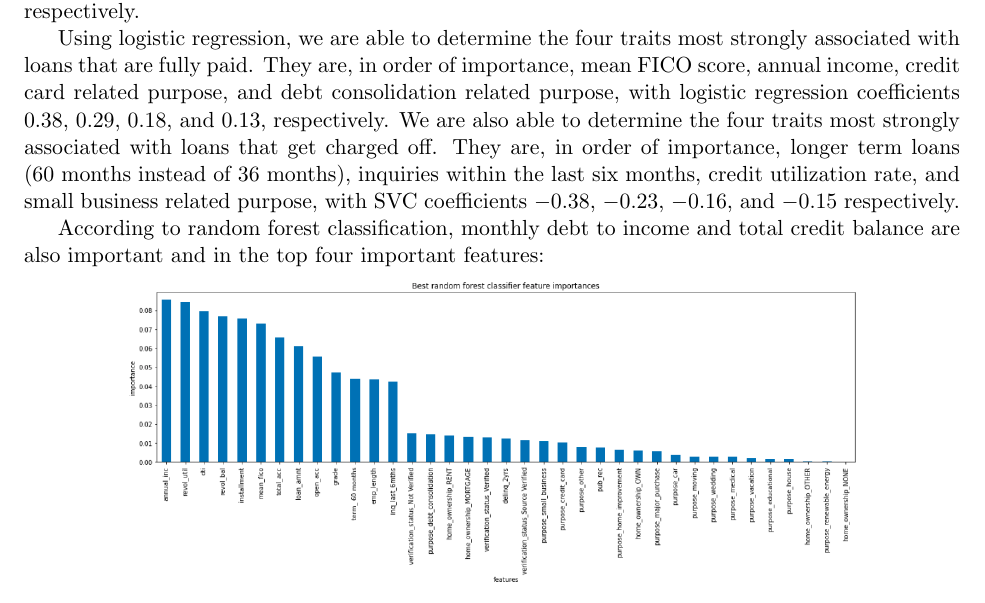
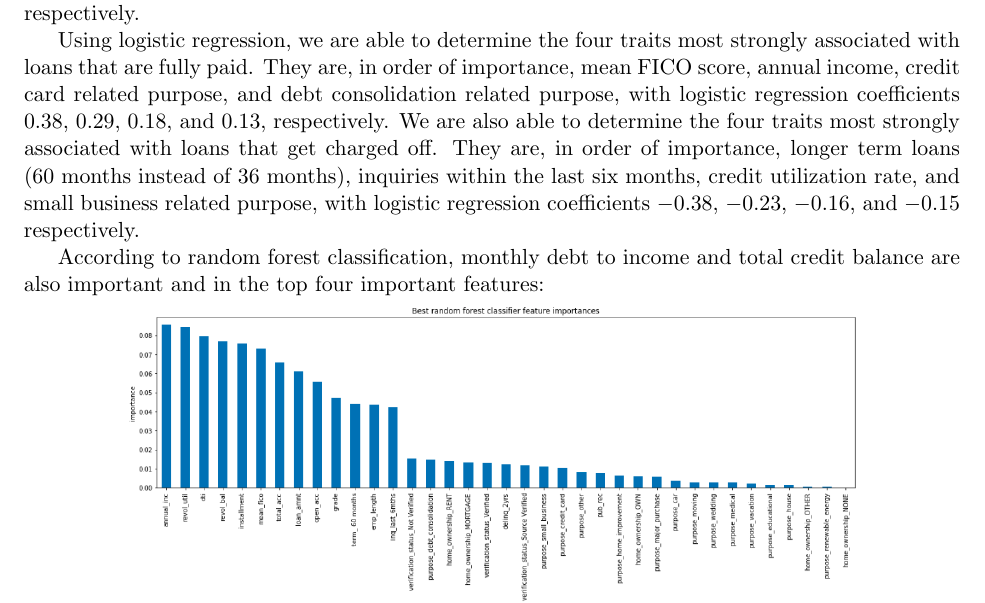
Before and after one commit to jimbringerofjollity/lending-club, a LaTeX document (lending-club-report.tex): part of the page, cut so that both start at the same text. Compiled offline with pdfLaTeX.

Commit message:
fixed small error/typo

```diff
--- a/lending-club-report.tex
+++ b/lending-club-report.tex
@@ -47,7 +47,8 @@ We are also able to determine the four traits most strongly
 associated with loans that get charged off. They are, in order of importance,
 longer term loans (60 months instead of 36 months), inquiries within the last
 six months, credit utilization rate, and small business related purpose,
-with SVC coefficients $-0.38$, $-0.23$, $-0.16$, and $-0.15$ respectively.
+with logistic regression coefficients $-0.38$, $-0.23$, $-0.16$, and $-0.15$
+respectively.
 
 According to random forest classification, monthly debt to income and total
 credit balance are also important and in the top four important features:
```
Also changed, not shown: lending-club-report.pdf.
